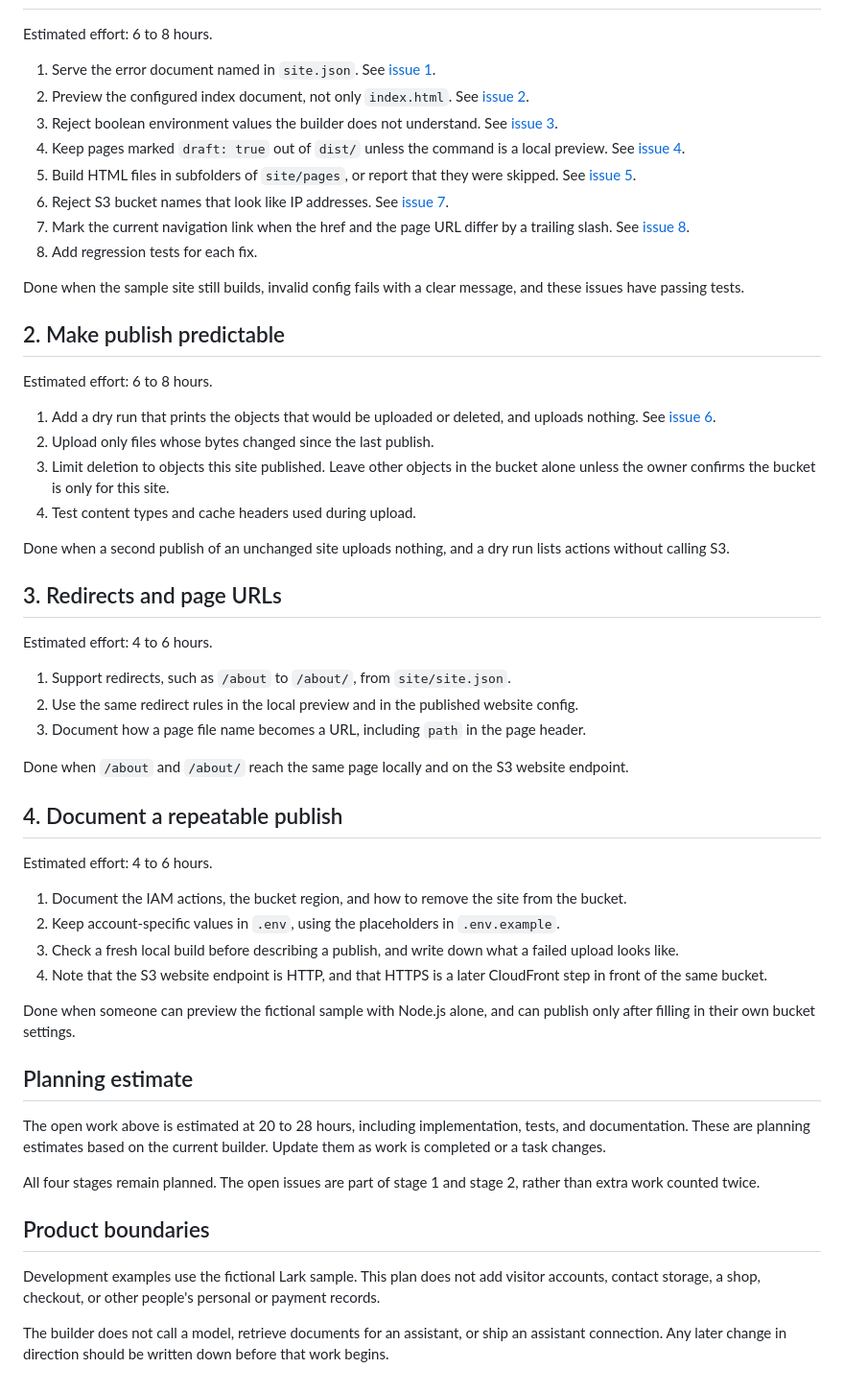
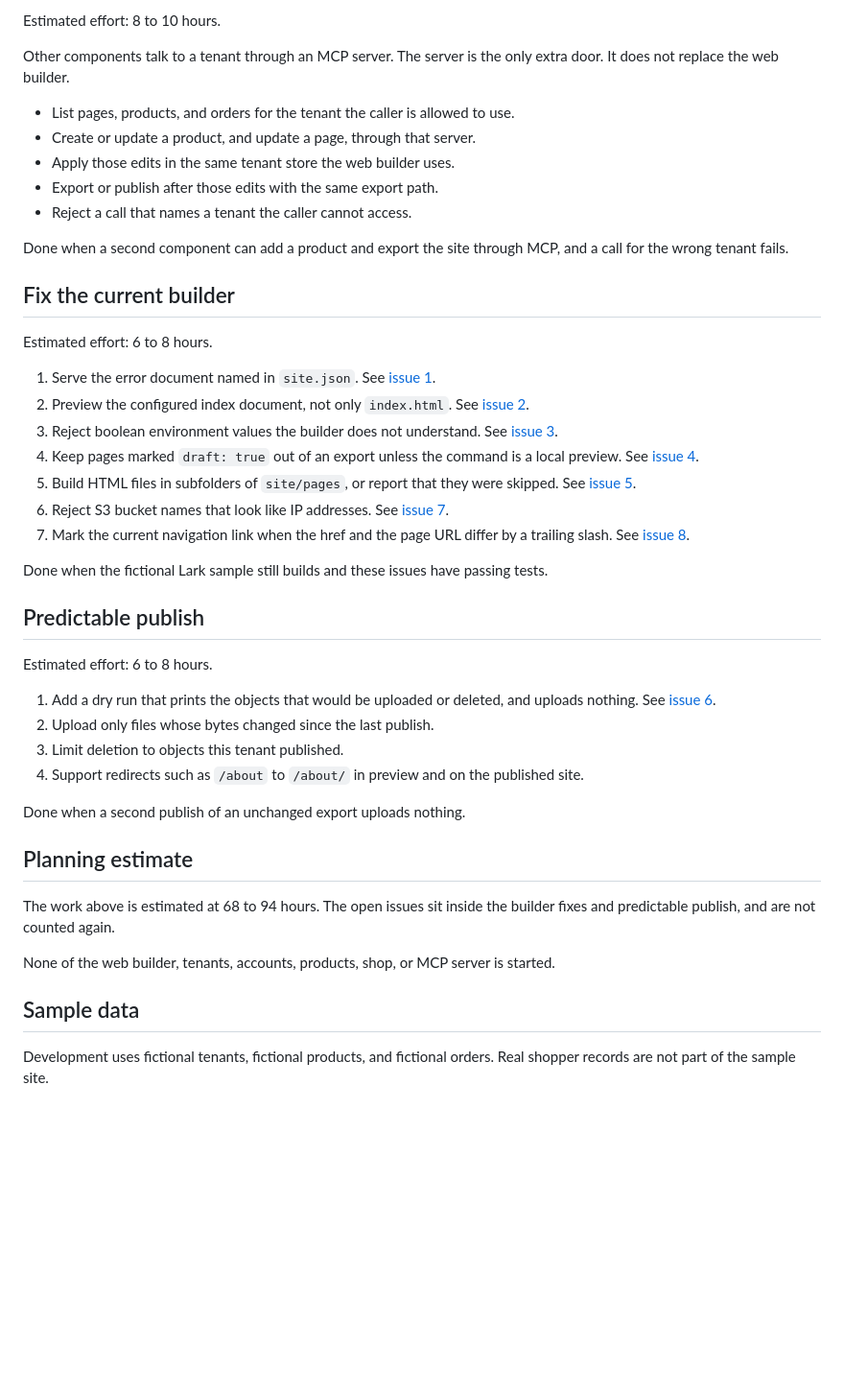
Before and after one commit to mrsalehi1/FastWebHero, a Markdown page: ROADMAP.md, the part around one of its changes. Shown at 96% size. Drawn GitHub-style; blank space fills up the shorter version.

```diff
--- a/ROADMAP.md
+++ b/ROADMAP.md
@@ -10,57 +68,46 @@ The current app renders `site/` into `dist/`, serves a local preview, and can up
+Estimated effort: 8 to 10 hours.
+
+Other components talk to a tenant through an MCP server. The server is the only extra door. It does not replace the web builder.
+
+- List pages, products, and orders for the tenant the caller is allowed to use.
+- Create or update a product, and update a page, through that server.
+- Apply those edits in the same tenant store the web builder uses.
+- Export or publish after those edits with the same export path.
+- Reject a call that names a tenant the caller cannot access.
+
+Done when a second component can add a product and export the site through MCP, and a call for the wrong tenant fails.
+
+## Fix the current builder
 
 Estimated effort: 6 to 8 hours.
 
 1. Serve the error document named in `site.json`. See [issue 1](https://github.com/mrsalehi1/FastWebHero/issues/1).
 2. Preview the configured index document, not only `index.html`. See [issue 2](https://github.com/mrsalehi1/FastWebHero/issues/2).
 3. Reject boolean environment values the builder does not understand. See [issue 3](https://github.com/mrsalehi1/FastWebHero/issues/3).
-4. Keep pages marked `draft: true` out of `dist/` unless the command is a local preview. See [issue 4](https://github.com/mrsalehi1/FastWebHero/issues/4).
+4. Keep pages marked `draft: true` out of an export unless the command is a local preview. See [issue 4](https://github.com/mrsalehi1/FastWebHero/issues/4).
 5. Build HTML files in subfolders of `site/pages`, or report that they were skipped. See [issue 5](https://github.com/mrsalehi1/FastWebHero/issues/5).
 6. Reject S3 bucket names that look like IP addresses. See [issue 7](https://github.com/mrsalehi1/FastWebHero/issues/7).
 7. Mark the current navigation link when the href and the page URL differ by a trailing slash. See [issue 8](https://github.com/mrsalehi1/FastWebHero/issues/8).
-8. Add regression tests for each fix.
 
-Done when the sample site still builds, invalid config fails with a clear message, and these issues have passing tests.
+Done when the fictional Lark sample still builds and these issues have passing tests.
 
-## 2. Make publish predictable
+## Predictable publish
 
 Estimated effort: 6 to 8 hours.
 
 1. Add a dry run that prints the objects that would be uploaded or deleted, and uploads nothing. See [issue 6](https://github.com/mrsalehi1/FastWebHero/issues/6).
 2. Upload only files whose bytes changed since the last publish.
-3. Limit deletion to objects this site published. Leave other objects in the bucket alone unless the owner confirms the bucket is only for this site.
-4. Test content types and cache headers used during upload.
+3. Limit deletion to objects this tenant published.
+4. Support redirects such as `/about` to `/about/` in preview and on the published site.
 
-Done when a second publish of an unchanged site uploads nothing, and a dry run lists actions without calling S3.
-
-## 3. Redirects and page URLs
-
-Estimated effort: 4 to 6 hours.
-
-1. Support redirects, such as `/about` to `/about/`, from `site/site.json`.
-2. Use the same redirect rules in the local preview and in the published website config.
-3. Document how a page file name becomes a URL, including `path` in the page header.
-
-Done when `/about` and `/about/` reach the same page locally and on the S3 website endpoint.
-
-## 4. Document a repeatable publish
-
-Estimated effort: 4 to 6 hours.
-
-1. Document the IAM actions, the bucket region, and how to remove the site from the bucket.
-2. Keep account-specific values in `.env`, using the placeholders in `.env.example`.
-3. Check a fresh local build before describing a publish, and write down what a failed upload looks like.
-4. Note that the S3 website endpoint is HTTP, and that HTTPS is a later CloudFront step in front of the same bucket.
-
-Done when someone can preview the fictional sample with Node.js alone, and can publish only after filling in their own bucket settings.
+Done when a second publish of an unchanged export uploads nothing.
 
 ## Planning estimate
 
-The open work above is estimated at 20 to 28 hours, including implementation, tests, and documentation. These are planning estimates based on the current builder. Update them as work is completed or a task changes.
+The work above is estimated at 68 to 94 hours. The open issues sit inside the builder fixes and predictable publish, and are not counted again.
 
-All four stages remain planned. The open issues are part of stage 1 and stage 2, rather than extra work counted twice.
+None of the web builder, tenants, accounts, products, shop, or MCP server is started.
 
-## Product boundaries
+## Sample data
 
-Development examples use the fictional Lark sample. This plan does not add visitor accounts, contact storage, a shop, checkout, or other people's personal or payment records.
-
-The builder does not call a model, retrieve documents for an assistant, or ship an assistant connection. Any later change in direction should be written down before that work begins.
+Development uses fictional tenants, fictional products, and fictional orders. Real shopper records are not part of the sample site.
```
Also changed, not shown: other parts of ROADMAP.md (+62 -4 lines), README.md (+3 -3 lines).
